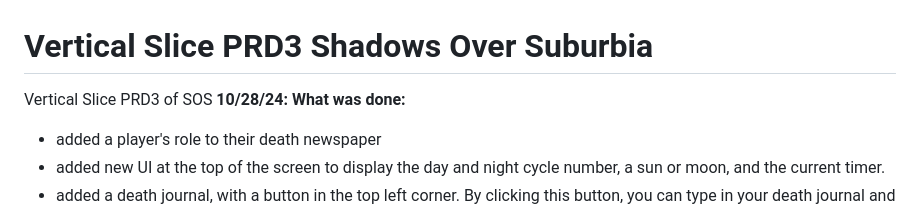
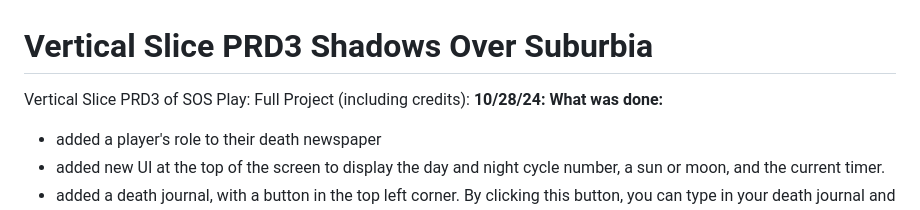
Before and after one commit to mstrykul1336/Vertical-Slice-PRD3-Shadows-Over-Suburbia, a Markdown page: README.md, the part around the change. Drawn GitHub-style.

```diff
--- a/README.md
+++ b/README.md
@@ -1,5 +1,7 @@
 # Vertical Slice PRD3 Shadows Over Suburbia
  Vertical Slice PRD3 of SOS
+ Play:
+ Full Project (including credits):
  **10/28/24:**
  **What was done:**
 - added a player's role to their death newspaper
```
